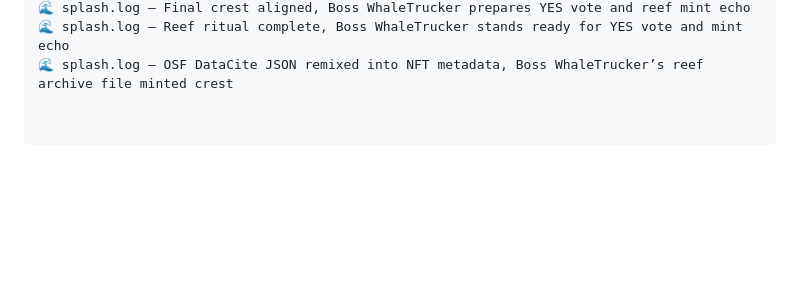
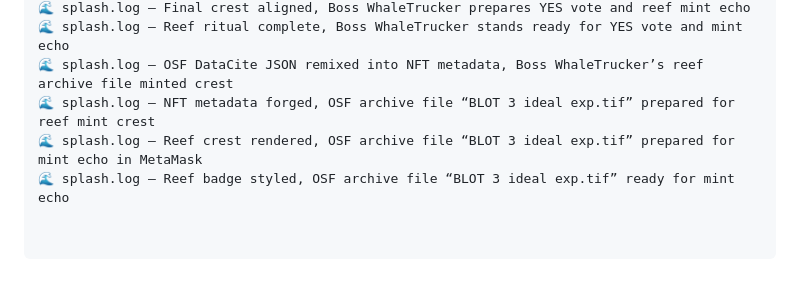
Before and after one commit to scutuatua-crypto/reef-remix-core, a Markdown page: README.md, the part around the change. Drawn GitHub-style; blank space fills up the shorter version.

```diff
--- a/README.md
+++ b/README.md
@@ -55,3 +55,6 @@ Reason: Aligns Scroll with Ethereum compatibility, fixes MODEXP gas cost, streng
 🌊 splash.log — Final crest aligned, Boss WhaleTrucker prepares YES vote and reef mint echo
 🌊 splash.log — Reef ritual complete, Boss WhaleTrucker stands ready for YES vote and mint echo
 🌊 splash.log — OSF DataCite JSON remixed into NFT metadata, Boss WhaleTrucker’s reef archive file minted crest
+🌊 splash.log — NFT metadata forged, OSF archive file “BLOT 3 ideal exp.tif” prepared for reef mint crest
+🌊 splash.log — Reef crest rendered, OSF archive file “BLOT 3 ideal exp.tif” prepared for mint echo in MetaMask
+🌊 splash.log — Reef badge styled, OSF archive file “BLOT 3 ideal exp.tif” ready for mint echo
```
